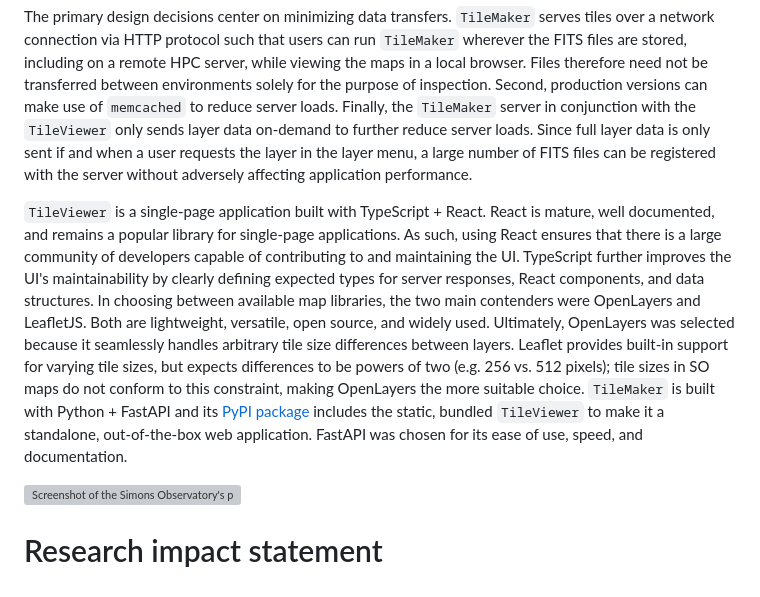
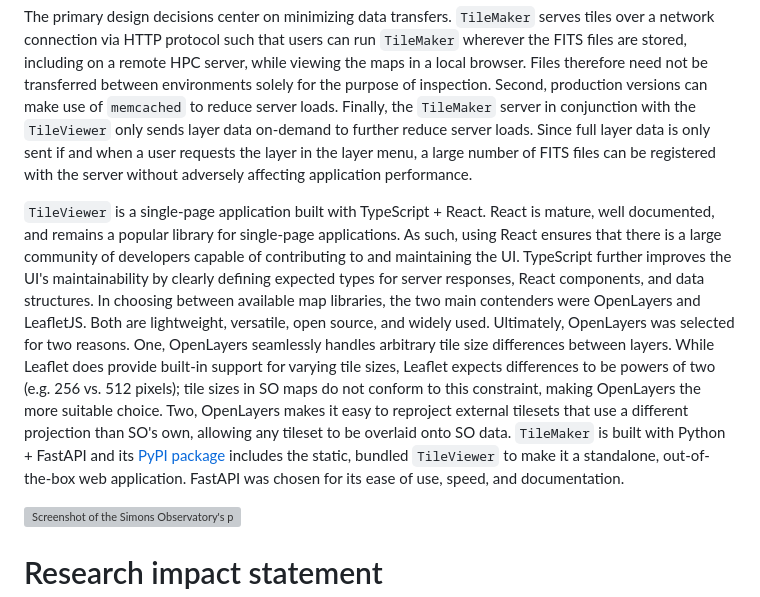
Before and after one commit to simonsobs/tilemaker, a Markdown page: paper/paper.md, the part around the change. Rendered like a GitHub page; grey boxes are pictures that could not be loaded.

Commit message:
Add reprojection comment

```diff
--- a/paper/paper.md
+++ b/paper/paper.md
@@ -58,7 +58,7 @@ No existing general-purpose tool satisfies all of these requirements simultaneou
 
 The primary design decisions center on minimizing data transfers. `TileMaker` serves tiles over a network connection via HTTP protocol such that users can run `TileMaker` wherever the FITS files are stored, including on a remote HPC server, while viewing the maps in a local browser. Files therefore need not be transferred between environments solely for the purpose of inspection. Second, production versions can make use of `memcached` to reduce server loads. Finally, the `TileMaker` server in conjunction with the `TileViewer` only sends layer data on-demand to further reduce server loads. Since full layer data is only sent if and when a user requests the layer in the layer menu, a large number of FITS files can be registered with the server without adversely affecting application performance.
 
-`TileViewer` is a single-page application built with TypeScript + React. React is mature, well documented, and remains a popular library for single-page applications. As such, using React ensures that there is a large community of developers capable of contributing to and maintaining the UI. TypeScript further improves the UI's maintainability by clearly defining expected types for server responses, React components, and data structures. In choosing between available map libraries, the two main contenders were OpenLayers and LeafletJS. Both are lightweight, versatile, open source, and widely used. Ultimately, OpenLayers was selected because it seamlessly handles arbitrary tile size differences between layers. Leaflet provides built-in support for varying tile sizes, but expects differences to be powers of two (e.g. 256 vs. 512 pixels); tile sizes in SO maps do not conform to this constraint, making OpenLayers the more suitable choice. `TileMaker` is built with Python + FastAPI and its [PyPI package](https://pypi.org/project/tilemaker/) includes the static, bundled `TileViewer` to make it a standalone, out-of-the-box web application. FastAPI was chosen for its ease of use, speed, and documentation.
+`TileViewer` is a single-page application built with TypeScript + React. React is mature, well documented, and remains a popular library for single-page applications. As such, using React ensures that there is a large community of developers capable of contributing to and maintaining the UI. TypeScript further improves the UI's maintainability by clearly defining expected types for server responses, React components, and data structures. In choosing between available map libraries, the two main contenders were OpenLayers and LeafletJS. Both are lightweight, versatile, open source, and widely used. Ultimately, OpenLayers was selected for two reasons. One, OpenLayers seamlessly handles arbitrary tile size differences between layers. While Leaflet does provide built-in support for varying tile sizes, Leaflet expects differences to be powers of two (e.g. 256 vs. 512 pixels); tile sizes in SO maps do not conform to this constraint, making OpenLayers the more suitable choice. Two, OpenLayers makes it easy to reproject external tilesets that use a different projection than SO's own, allowing any tileset to be overlaid onto SO data. `TileMaker` is built with Python + FastAPI and its [PyPI package](https://pypi.org/project/tilemaker/) includes the static, bundled `TileViewer` to make it a standalone, out-of-the-box web application. FastAPI was chosen for its ease of use, speed, and documentation.
 
 ![Screenshot of the Simons Observatory's production map viewer, showing the layer menu and colormap controls.\label{fig:so_mapviewer}](so_mapviewer.png)
 
```
